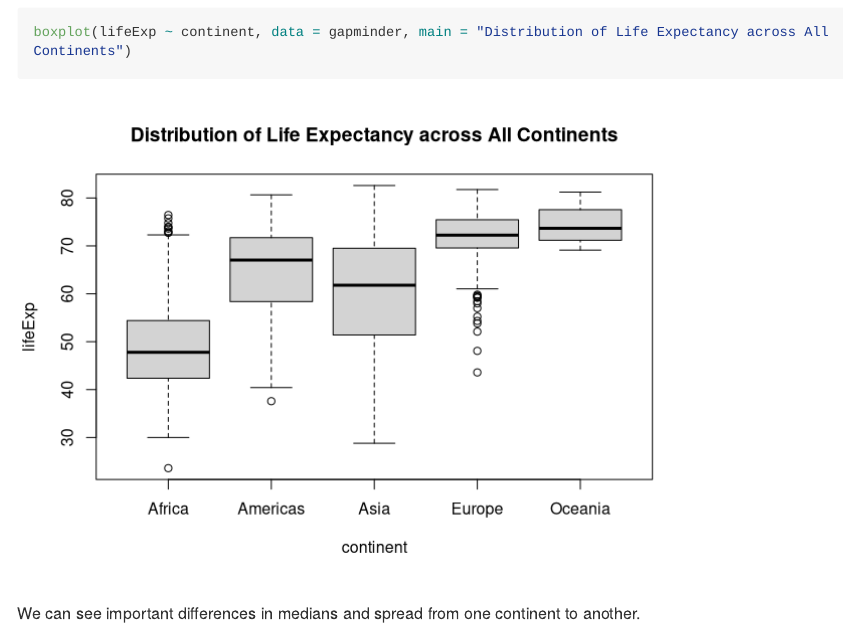
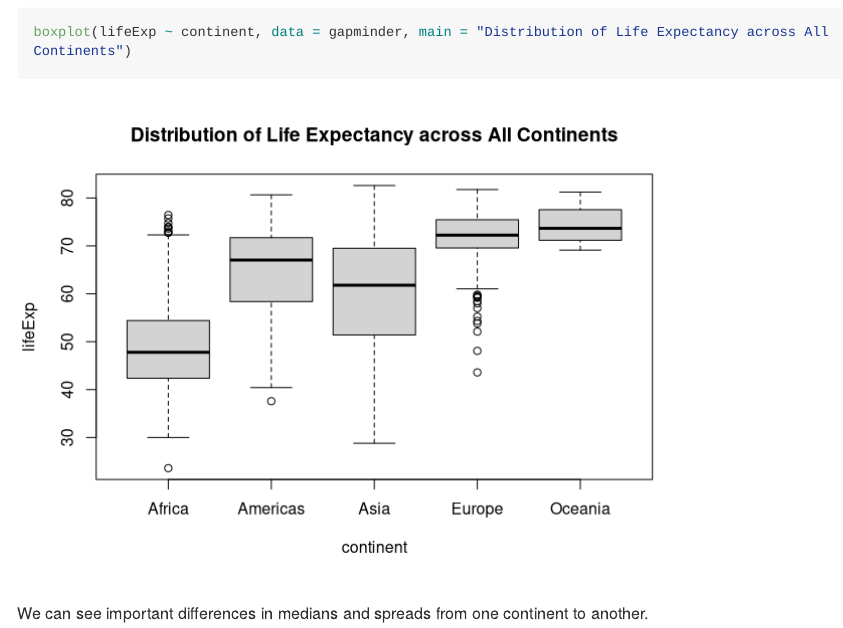
Before and after one commit to OliviaTabares/STAT545-hw-Rodriguez-Arelis-Alexi, an R Markdown document (hw1_gapminder.Rmd): the page in a window 1100 px wide, from 1310 px down. Rendered offline with R 4.5, knitr and Pandoc, with nearby package versions; long lines of code are wrapped; the gapminder table comes from the copy in Python's plotly package.

Commit message:
Changes to R Markdown.

````diff
--- a/hw1_gapminder.Rmd
+++ b/hw1_gapminder.Rmd
@@ -40,4 +40,4 @@ Finally, we can get side-by-side boxplots for Life Expectancy across all contine
 boxplot(lifeExp ~ continent, data = gapminder, main = "Distribution of Life Expectancy across All Continents")
 ```
 
-We can see important differences in medians and spread from one continent to another.
+We can see important differences in medians and spreads from one continent to another.
````
Also changed, not shown: hw1_gapminder.md.
